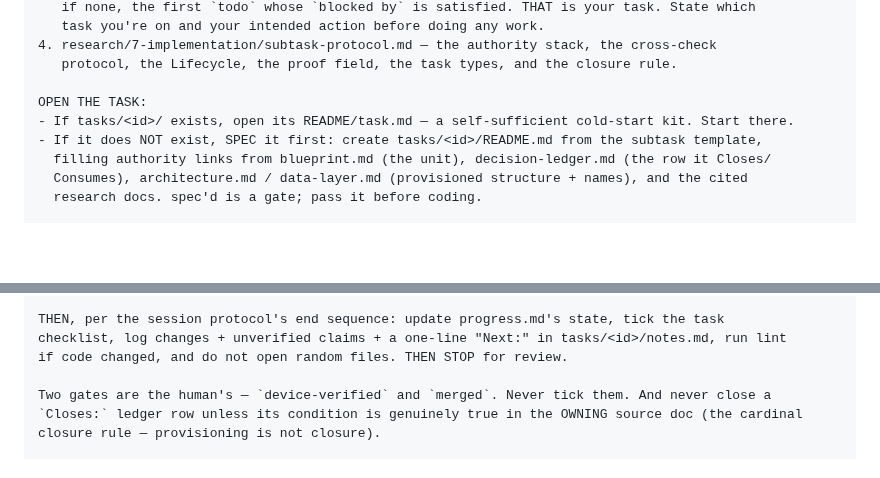
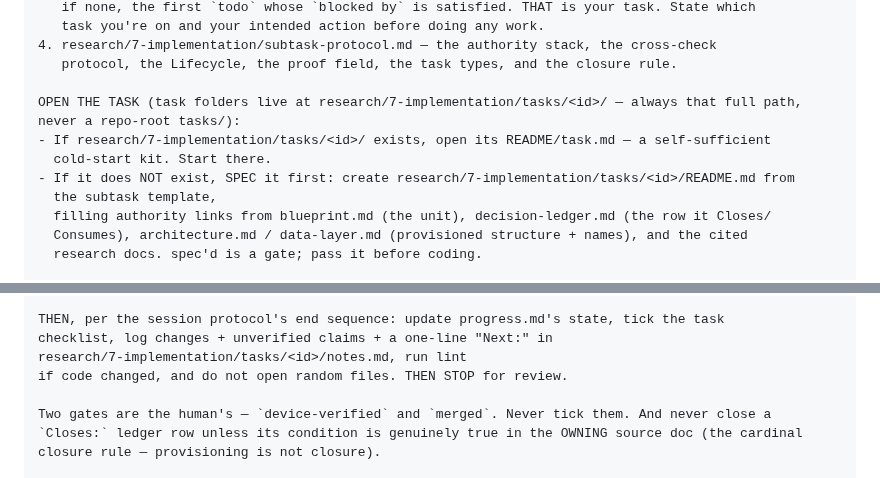
Before and after one commit to duyanhv/react-native-fx, a Markdown page: agents/cold-start-prompt.md, 2 parts joined by grey strips. Rendered like a GitHub page; blank space fills up the shorter version.

Commit message:
docs(agents): pin task-folder path in cold-start-prompt to research/7-implementation/tasks/<id>/

```diff
--- a/agents/cold-start-prompt.md
+++ b/agents/cold-start-prompt.md
@@ -20,9 +20,12 @@ READ, IN ORDER (binding; they override your defaults):
 4. research/7-implementation/subtask-protocol.md — the authority stack, the cross-check
    protocol, the Lifecycle, the proof field, the task types, and the closure rule.
 
-OPEN THE TASK:
-- If tasks/<id>/ exists, open its README/task.md — a self-sufficient cold-start kit. Start there.
-- If it does NOT exist, SPEC it first: create tasks/<id>/README.md from the subtask template,
+OPEN THE TASK (task folders live at research/7-implementation/tasks/<id>/ — always that full path,
+never a repo-root tasks/):
+- If research/7-implementation/tasks/<id>/ exists, open its README/task.md — a self-sufficient
+  cold-start kit. Start there.
+- If it does NOT exist, SPEC it first: create research/7-implementation/tasks/<id>/README.md from
+  the subtask template,
   filling authority links from blueprint.md (the unit), decision-ledger.md (the row it Closes/
   Consumes), architecture.md / data-layer.md (provisioned structure + names), and the cited
   research docs. spec'd is a gate; pass it before coding.
@@ -68,7 +71,8 @@ for the human. Effects/animation/touch/layout/lifecycle never run headless — w
 scenario, don't fake the gate.
 
 THEN, per the session protocol's end sequence: update progress.md's state, tick the task
-checklist, log changes + unverified claims + a one-line "Next:" in tasks/<id>/notes.md, run lint
+checklist, log changes + unverified claims + a one-line "Next:" in
+research/7-implementation/tasks/<id>/notes.md, run lint
 if code changed, and do not open random files. THEN STOP for review.
 
 Two gates are the human's — `device-verified` and `merged`. Never tick them. And never close a
```
